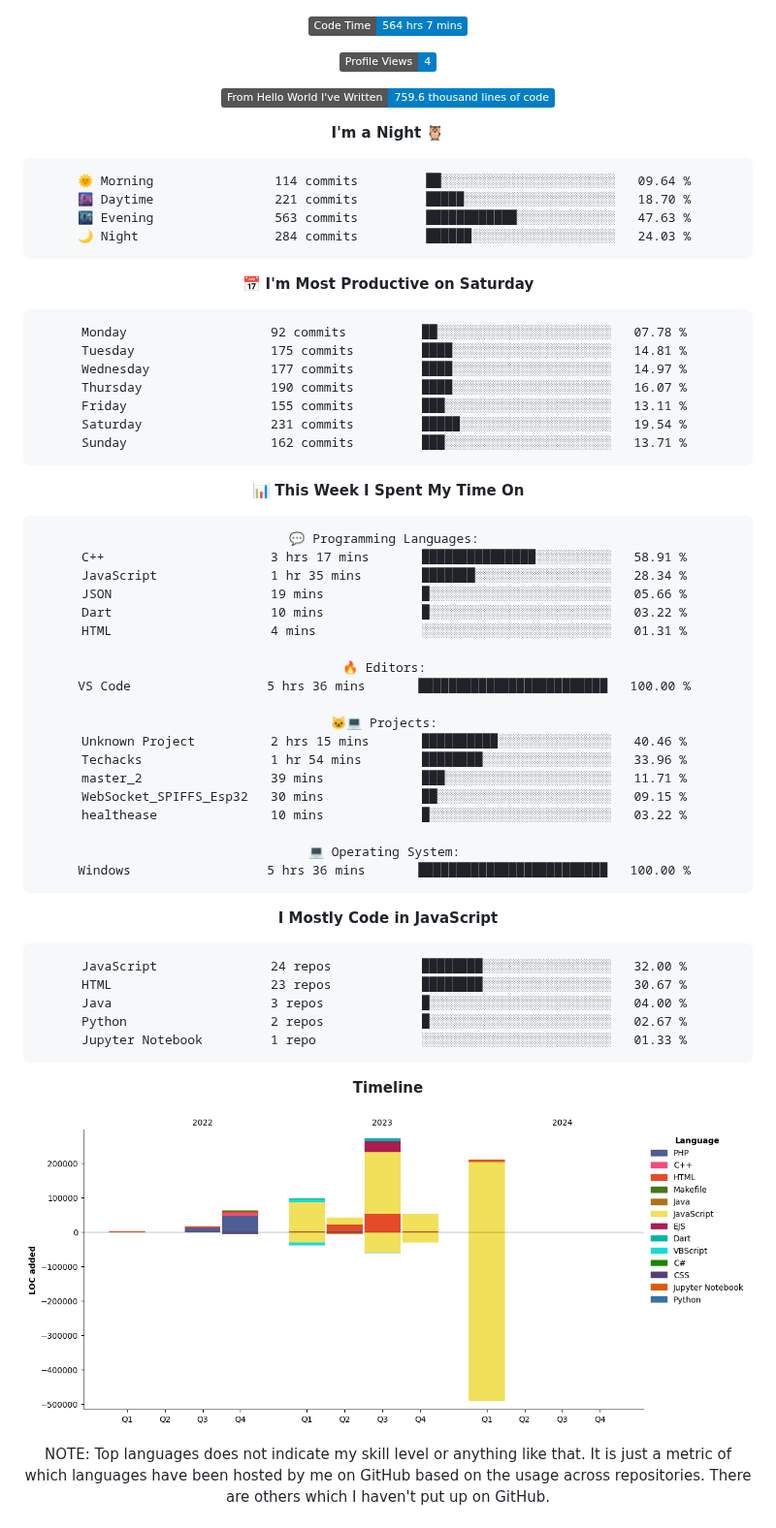
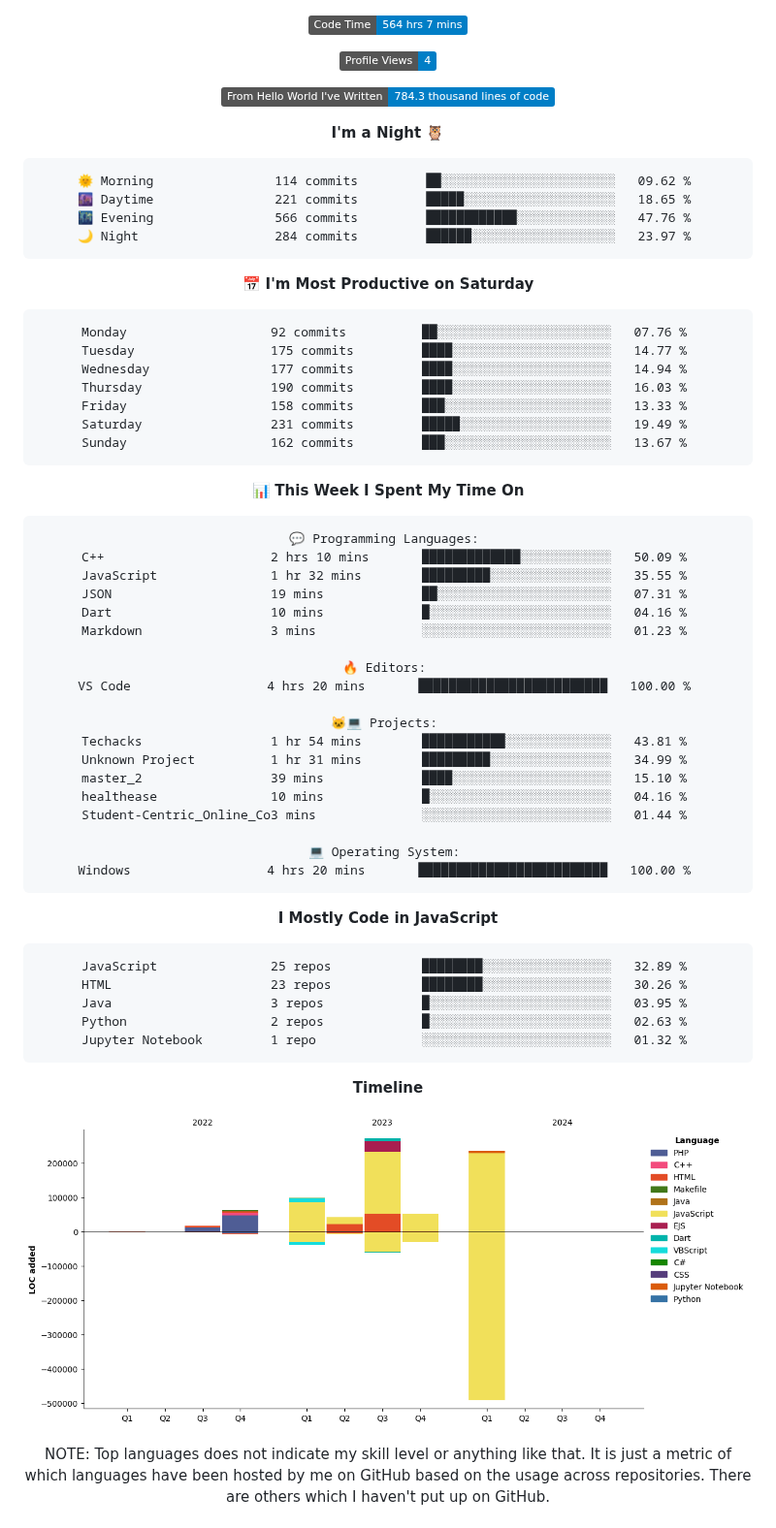
Before and after one commit to ashutosh7i/ashutosh7i, a Markdown page: README.md, the part around the change. Shown at 97% size. Drawn GitHub-style; pictures changed too: assets/bar_graph.png; badges without logos.

Commit message:
Updated with Dev Metrics

````diff
--- a/README.md
+++ b/README.md
@@ -99,26 +99,26 @@
 
 ![Profile Views](http://img.shields.io/badge/Profile%20Views-4-blue)
 
-![Lines of code](https://img.shields.io/badge/From%20Hello%20World%20I%27ve%20Written-759.6%20thousand%20lines%20of%20code-blue)
+![Lines of code](https://img.shields.io/badge/From%20Hello%20World%20I%27ve%20Written-784.3%20thousand%20lines%20of%20code-blue)
 
 **I'm a Night 🦉**
 
 ```text
-🌞 Morning                114 commits         ██░░░░░░░░░░░░░░░░░░░░░░░   09.64 %
-🌆 Daytime                221 commits         █████░░░░░░░░░░░░░░░░░░░░   18.70 %
-🌃 Evening                563 commits         ████████████░░░░░░░░░░░░░   47.63 %
-🌙 Night                  284 commits         ██████░░░░░░░░░░░░░░░░░░░   24.03 %
+🌞 Morning                114 commits         ██░░░░░░░░░░░░░░░░░░░░░░░   09.62 %
+🌆 Daytime                221 commits         █████░░░░░░░░░░░░░░░░░░░░   18.65 %
+🌃 Evening                566 commits         ████████████░░░░░░░░░░░░░   47.76 %
+🌙 Night                  284 commits         ██████░░░░░░░░░░░░░░░░░░░   23.97 %
 ```
 📅 **I'm Most Productive on Saturday**
 
 ```text
-Monday                   92 commits          ██░░░░░░░░░░░░░░░░░░░░░░░   07.78 %
-Tuesday                  175 commits         ████░░░░░░░░░░░░░░░░░░░░░   14.81 %
-Wednesday                177 commits         ████░░░░░░░░░░░░░░░░░░░░░   14.97 %
-Thursday                 190 commits         ████░░░░░░░░░░░░░░░░░░░░░   16.07 %
-Friday                   155 commits         ███░░░░░░░░░░░░░░░░░░░░░░   13.11 %
-Saturday                 231 commits         █████░░░░░░░░░░░░░░░░░░░░   19.54 %
-Sunday                   162 commits         ███░░░░░░░░░░░░░░░░░░░░░░   13.71 %
+Monday                   92 commits          ██░░░░░░░░░░░░░░░░░░░░░░░   07.76 %
+Tuesday                  175 commits         ████░░░░░░░░░░░░░░░░░░░░░   14.77 %
+Wednesday                177 commits         ████░░░░░░░░░░░░░░░░░░░░░   14.94 %
+Thursday                 190 commits         ████░░░░░░░░░░░░░░░░░░░░░   16.03 %
+Friday                   158 commits         ███░░░░░░░░░░░░░░░░░░░░░░   13.33 %
+Saturday                 231 commits         █████░░░░░░░░░░░░░░░░░░░░   19.49 %
+Sunday                   162 commits         ███░░░░░░░░░░░░░░░░░░░░░░   13.67 %
 ```
 
 
@@ -126,34 +126,34 @@ Sunday                   162 commits         ███░░░░░░░░
 
 ```text
 💬 Programming Languages:
-C++                      3 hrs 17 mins       ███████████████░░░░░░░░░░   58.91 %
-JavaScript               1 hr 35 mins        ███████░░░░░░░░░░░░░░░░░░   28.34 %
-JSON                     19 mins             █░░░░░░░░░░░░░░░░░░░░░░░░   05.66 %
-Dart                     10 mins             █░░░░░░░░░░░░░░░░░░░░░░░░   03.22 %
-HTML                     4 mins              ░░░░░░░░░░░░░░░░░░░░░░░░░   01.31 %
+C++                      2 hrs 10 mins       █████████████░░░░░░░░░░░░   50.09 %
+JavaScript               1 hr 32 mins        █████████░░░░░░░░░░░░░░░░   35.55 %
+JSON                     19 mins             ██░░░░░░░░░░░░░░░░░░░░░░░   07.31 %
+Dart                     10 mins             █░░░░░░░░░░░░░░░░░░░░░░░░   04.16 %
+Markdown                 3 mins              ░░░░░░░░░░░░░░░░░░░░░░░░░   01.23 %
 
 🔥 Editors:
-VS Code                  5 hrs 36 mins       █████████████████████████   100.00 %
+VS Code                  4 hrs 20 mins       █████████████████████████   100.00 %
 
 🐱‍💻 Projects:
-Unknown Project          2 hrs 15 mins       ██████████░░░░░░░░░░░░░░░   40.46 %
-Techacks                 1 hr 54 mins        ████████░░░░░░░░░░░░░░░░░   33.96 %
-master_2                 39 mins             ███░░░░░░░░░░░░░░░░░░░░░░   11.71 %
-WebSocket_SPIFFS_Esp32   30 mins             ██░░░░░░░░░░░░░░░░░░░░░░░   09.15 %
-healthease               10 mins             █░░░░░░░░░░░░░░░░░░░░░░░░   03.22 %
+Techacks                 1 hr 54 mins        ███████████░░░░░░░░░░░░░░   43.81 %
+Unknown Project          1 hr 31 mins        █████████░░░░░░░░░░░░░░░░   34.99 %
+master_2                 39 mins             ████░░░░░░░░░░░░░░░░░░░░░   15.10 %
+healthease               10 mins             █░░░░░░░░░░░░░░░░░░░░░░░░   04.16 %
+Student-Centric_Online_Co3 mins              ░░░░░░░░░░░░░░░░░░░░░░░░░   01.44 %
 
 💻 Operating System:
-Windows                  5 hrs 36 mins       █████████████████████████   100.00 %
+Windows                  4 hrs 20 mins       █████████████████████████   100.00 %
 ```
 
 **I Mostly Code in JavaScript**
 
 ```text
-JavaScript               24 repos            ████████░░░░░░░░░░░░░░░░░   32.00 %
-HTML                     23 repos            ████████░░░░░░░░░░░░░░░░░   30.67 %
-Java                     3 repos             █░░░░░░░░░░░░░░░░░░░░░░░░   04.00 %
-Python                   2 repos             █░░░░░░░░░░░░░░░░░░░░░░░░   02.67 %
-Jupyter Notebook         1 repo              ░░░░░░░░░░░░░░░░░░░░░░░░░   01.33 %
+JavaScript               25 repos            ████████░░░░░░░░░░░░░░░░░   32.89 %
+HTML                     23 repos            ████████░░░░░░░░░░░░░░░░░   30.26 %
+Java                     3 repos             █░░░░░░░░░░░░░░░░░░░░░░░░   03.95 %
+Python                   2 repos             █░░░░░░░░░░░░░░░░░░░░░░░░   02.63 %
+Jupyter Notebook         1 repo              ░░░░░░░░░░░░░░░░░░░░░░░░░   01.32 %
 ```
 
 
````
